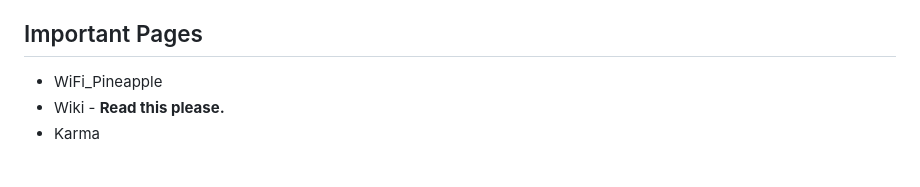
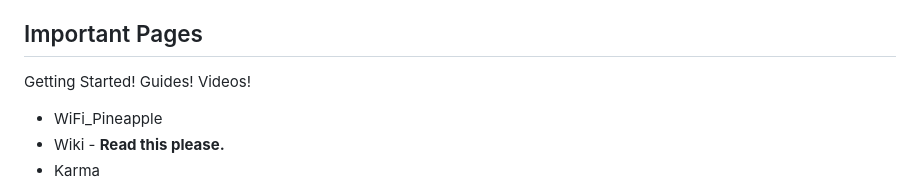
Before and after one commit to WiFiPineapple/legacy-wifipineapple-wiki, a Markdown page: index.md, the part around the change printed below. GitHub-like rendering; blank space fills up the shorter version.

```diff
--- a/index.md
+++ b/index.md
@@ -3,6 +3,11 @@
 Welcome to the new wiki for the [WiFi Pineapple (official site)!](https://wifipineapple.com/) The current iteration of this wiki is geared towards the Mark 5 Revision of the WiFi Pineapple. In this wiki you can find guides and information for both the hardware and software. Please visit the [Legacy](legacy.md) section for FAQs and guides for older hardware. For information about infusions, [Infusions](infusions.md) is the place.
 
 ## Important Pages
+
+Getting Started!
+Guides!
+Videos!
+
 
 - WiFi_Pineapple
 - Wiki - **Read this please.**
```
Also changed, not shown: other parts of index.md (+3 -1 lines), hdk.md (added, +25 -0 lines), navigation.md (+7 -2 lines), imgs/hdk.jpg (added).
